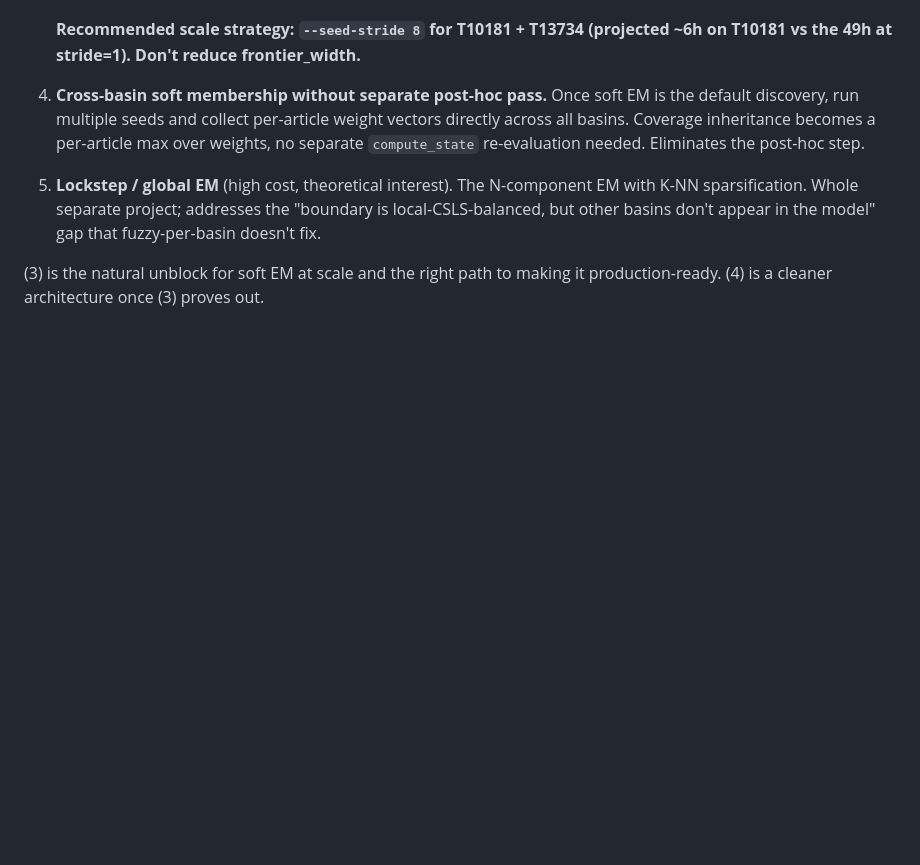
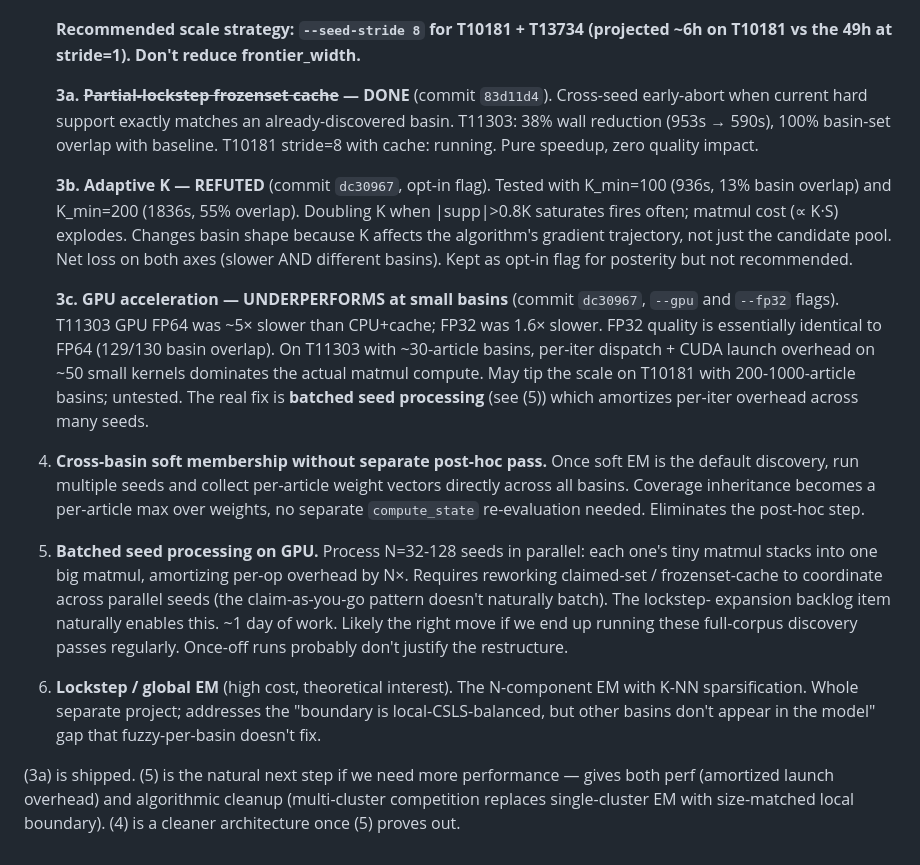
Before and after one commit to GeoffChurch/bookgap, a Markdown page: docs/coverage_design_tradeoffs.md, the part around the change. GitHub-like rendering; blank space fills up the shorter version.

Commit message:
docs(taxonomy): May 8 perf experiments — adaptive K refuted, GPU underwhelming, lockstep cache shipped
Updates the "soft EM scale work" section with empirical findings from
today's experiments:

- 3a: lockstep frozenset cache shipped (commit 2928412). Pure speedup,
  100% basin set match, 38% wall reduction on T11303.

- 3b: adaptive K refuted. Tested K_min=100 and K_min=200; both produce
  different basin shapes than baseline (13% and 55% overlap) AND are
  slower (1.6×-3× vs cache). Doubling K mid-trajectory shifts the
  algorithm's fixed point. Kept as opt-in flag (commit 332fcd6).

- 3c: GPU acceleration underperforms at small basins (T11303). FP64
  GPU was 5× slower than CPU+cache; FP32 was 1.6× slower. FP32
  quality is fine (99.2% basin overlap with FP64). The bottleneck is
  per-iter dispatch + CUDA launch overhead on ~50 small kernels,
  which dominates actual matmul compute at ~30-article basin sizes.
  May still help on T10181 (200-1000 article basins); untested.

- New (5): batched seed processing (process N=32-128 seeds in parallel
  on GPU) is the architectural move that would actually unlock GPU
  acceleration. Amortizes per-op launch overhead across many seeds.
  Naturally enabled by the lockstep-expansion backlog item. Real
  next-step if we need more performance.

```diff
--- a/docs/coverage_design_tradeoffs.md
+++ b/docs/coverage_design_tradeoffs.md
@@ -355,16 +355,52 @@ through (5) are forward-looking.
    **Recommended scale strategy: `--seed-stride 8` for T10181 + T13734
    (projected ~6h on T10181 vs the 49h at stride=1). Don't reduce
    frontier_width.**
+
+   **3a. ~~Partial-lockstep frozenset cache~~ — DONE** (commit `83d11d4`).
+   Cross-seed early-abort when current hard support exactly matches an
+   already-discovered basin. T11303: 38% wall reduction (953s → 590s),
+   100% basin-set overlap with baseline. T10181 stride=8 with cache:
+   running. Pure speedup, zero quality impact.
+
+   **3b. Adaptive K — REFUTED** (commit `dc30967`, opt-in flag).
+   Tested with K_min=100 (936s, 13% basin overlap) and K_min=200
+   (1836s, 55% overlap). Doubling K when |supp|>0.8K saturates fires
+   often; matmul cost (∝ K·S) explodes. Changes basin shape because
+   K affects the algorithm's gradient trajectory, not just the
+   candidate pool. Net loss on both axes (slower AND different basins).
+   Kept as opt-in flag for posterity but not recommended.
+
+   **3c. GPU acceleration — UNDERPERFORMS at small basins**
+   (commit `dc30967`, `--gpu` and `--fp32` flags). T11303 GPU FP64 was
+   ~5× slower than CPU+cache; FP32 was 1.6× slower. FP32 quality is
+   essentially identical to FP64 (129/130 basin overlap). On T11303
+   with ~30-article basins, per-iter dispatch + CUDA launch overhead
+   on ~50 small kernels dominates the actual matmul compute. May tip
+   the scale on T10181 with 200-1000-article basins; untested. The
+   real fix is **batched seed processing** (see (5)) which amortizes
+   per-iter overhead across many seeds.
+
 4. **Cross-basin soft membership without separate post-hoc pass.** Once
    soft EM is the default discovery, run multiple seeds and collect
    per-article weight vectors directly across all basins. Coverage
    inheritance becomes a per-article max over weights, no separate
    `compute_state` re-evaluation needed. Eliminates the post-hoc step.
-5. **Lockstep / global EM** (high cost, theoretical interest). The
+5. **Batched seed processing on GPU.** Process N=32-128 seeds in
+   parallel: each one's tiny matmul stacks into one big matmul,
+   amortizing per-op overhead by N×. Requires reworking claimed-set /
+   frozenset-cache to coordinate across parallel seeds (the
+   claim-as-you-go pattern doesn't naturally batch). The lockstep-
+   expansion backlog item naturally enables this. ~1 day of work.
+   Likely the right move if we end up running these full-corpus
+   discovery passes regularly. Once-off runs probably don't justify
+   the restructure.
+6. **Lockstep / global EM** (high cost, theoretical interest). The
    N-component EM with K-NN sparsification. Whole separate project;
    addresses the "boundary is local-CSLS-balanced, but other basins
    don't appear in the model" gap that fuzzy-per-basin doesn't fix.
 
-(3) is the natural unblock for soft EM at scale and the right path to
-making it production-ready. (4) is a cleaner architecture once (3)
-proves out.
+(3a) is shipped. (5) is the natural next step if we need more
+performance — gives both perf (amortized launch overhead) and
+algorithmic cleanup (multi-cluster competition replaces single-cluster
+EM with size-matched local boundary). (4) is a cleaner architecture
+once (5) proves out.
```
